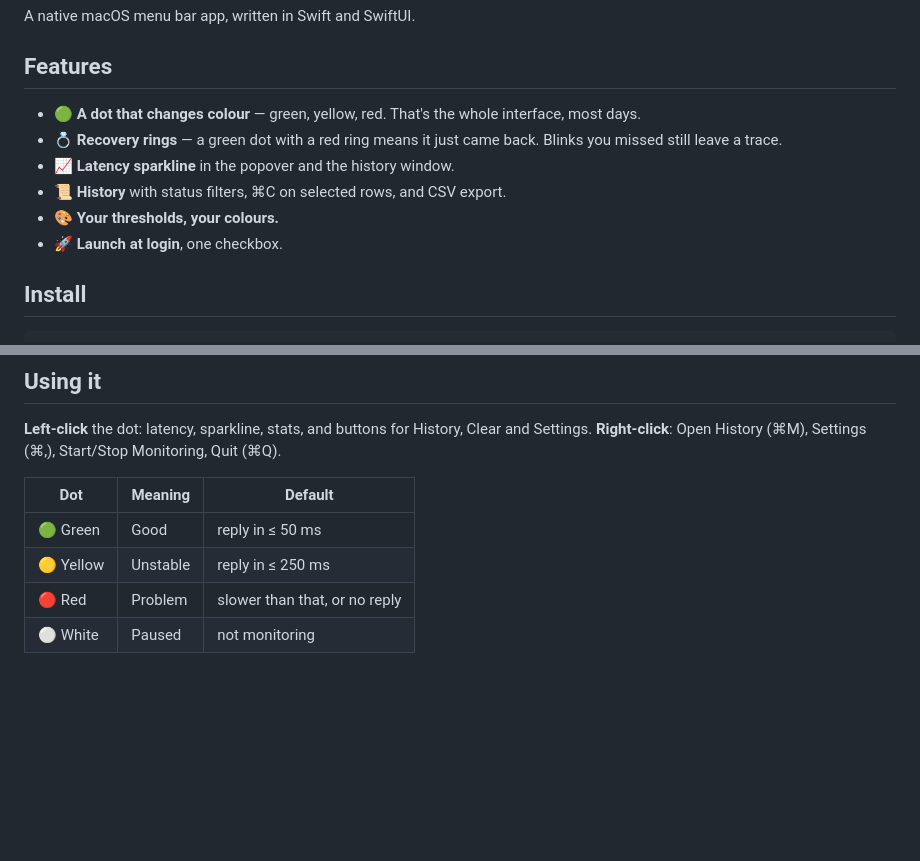
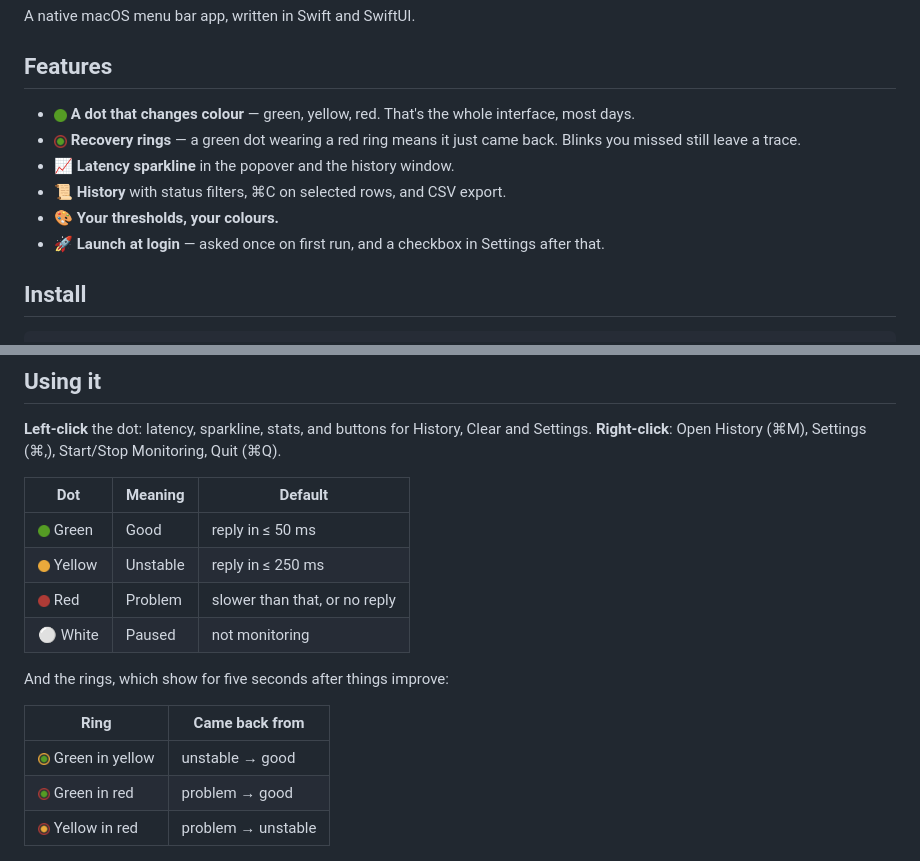
Before and after one commit to kikudjira/pingmate, a Markdown page: README.md, 2 parts joined by grey strips. Drawn GitHub-style; pictures changed too: docs/icons/dot-green.png (added), docs/icons/dot-red.png (added), docs/icons/dot-yellow.png (added); blank space fills up the shorter version.

Commit message:
docs: use the app's own icons in the README
The dots and rings are now rendered by IconGenerator itself, so the
README shows the exact glyphs that appear in the menu bar instead of
emoji standing in for them. Adds a table for the three recovery rings,
which were previously described but never shown.

Co-Authored-By: Claude Opus 5 <noreply@anthropic.com>

```diff
--- a/README.md
+++ b/README.md
@@ -21,12 +21,12 @@ A native macOS menu bar app, written in Swift and SwiftUI.
 
 ## Features
 
-- 🟢 **A dot that changes colour** — green, yellow, red. That's the whole interface, most days.
-- 💍 **Recovery rings** — a green dot with a red ring means it just came back. Blinks you missed still leave a trace.
+- <img src="docs/icons/dot-green.png" height="13" alt="" /> **A dot that changes colour** — green, yellow, red. That's the whole interface, most days.
+- <img src="docs/icons/ring-green-red.png" height="13" alt="" /> **Recovery rings** — a green dot wearing a red ring means it just came back. Blinks you missed still leave a trace.
 - 📈 **Latency sparkline** in the popover and the history window.
 - 📜 **History** with status filters, ⌘C on selected rows, and CSV export.
 - 🎨 **Your thresholds, your colours.**
-- 🚀 **Launch at login**, one checkbox.
+- 🚀 **Launch at login** — asked once on first run, and a checkbox in Settings after that.
 
 ## Install
 
@@ -55,10 +55,18 @@ Or open **System Settings → Privacy & Security** and hit **Open Anyway**. The
 
 | Dot | Meaning | Default |
 |-----|---------|---------|
-| 🟢 Green | Good | reply in ≤ 50 ms |
-| 🟡 Yellow | Unstable | reply in ≤ 250 ms |
-| 🔴 Red | Problem | slower than that, or no reply |
+| <img src="docs/icons/dot-green.png" height="12" alt="" /> Green | Good | reply in ≤ 50 ms |
+| <img src="docs/icons/dot-yellow.png" height="12" alt="" /> Yellow | Unstable | reply in ≤ 250 ms |
+| <img src="docs/icons/dot-red.png" height="12" alt="" /> Red | Problem | slower than that, or no reply |
 | ⚪️ White | Paused | not monitoring |
+
+And the rings, which show for five seconds after things improve:
+
+| Ring | Came back from |
+|------|----------------|
+| <img src="docs/icons/ring-green-yellow.png" height="12" alt="" /> Green in yellow | unstable → good |
+| <img src="docs/icons/ring-green-red.png" height="12" alt="" /> Green in red | problem → good |
+| <img src="docs/icons/ring-yellow-red.png" height="12" alt="" /> Yellow in red | problem → unstable |
 
 <p align="center">
   <img src="docs/screenshots/history.png" width="560" alt="History window with filters and sparkline" />
```
